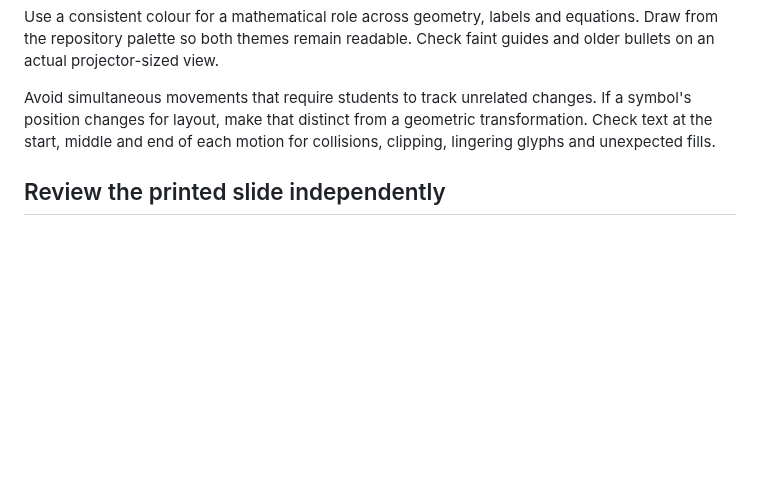
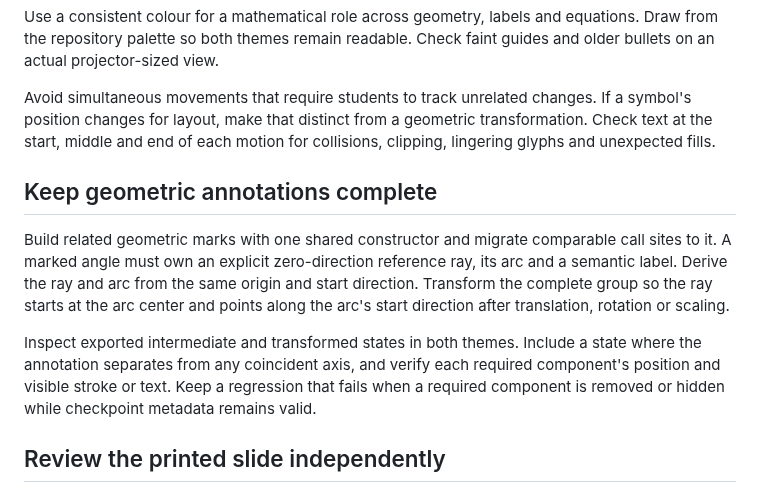
Before and after one commit to ojura/claude-skills, a Markdown page: manim-pdfpc-derivations/references/teaching-and-review.md, the part around the change. Drawn GitHub-style; blank space fills up the shorter version.

Commit message:
Require complete transformed geometric annotations

```diff
--- a/manim-pdfpc-derivations/references/teaching-and-review.md
+++ b/manim-pdfpc-derivations/references/teaching-and-review.md
@@ -38,6 +38,21 @@ If a symbol's position changes for layout, make that distinct from a geometric
 transformation. Check text at the start, middle and end of each motion for
 collisions, clipping, lingering glyphs and unexpected fills.
 
+## Keep geometric annotations complete
+
+Build related geometric marks with one shared constructor and migrate comparable
+call sites to it. A marked angle must own an explicit zero-direction reference
+ray, its arc and a semantic label. Derive the ray and arc from the same origin
+and start direction. Transform the complete group so the ray starts at the arc
+center and points along the arc's start direction after translation, rotation
+or scaling.
+
+Inspect exported intermediate and transformed states in both themes. Include a
+state where the annotation separates from any coincident axis, and verify each
+required component's position and visible stroke or text. Keep a regression
+that fails when a required component is removed or hidden while checkpoint
+metadata remains valid.
+
 ## Review the printed slide independently
 
 A printable derivation needs an explicit reading order and a complete final
```
Also changed, not shown: manim-pdfpc-derivations/SKILL.md (+3 -2 lines).
